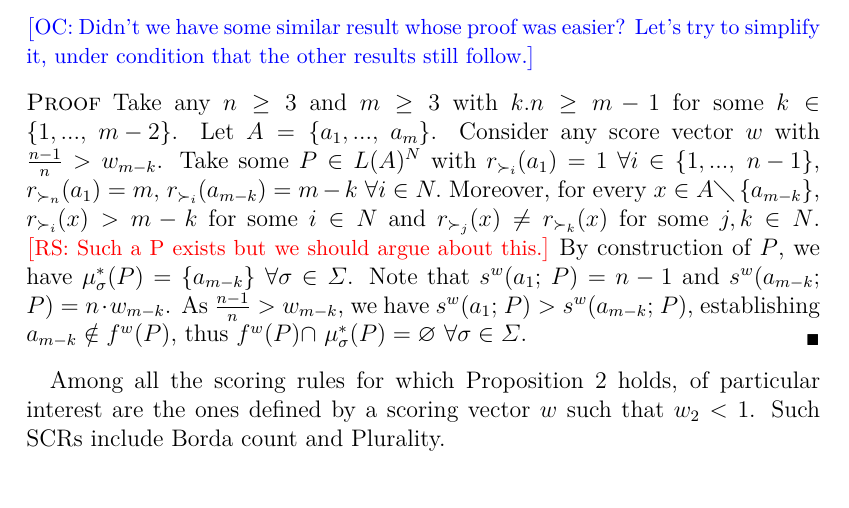
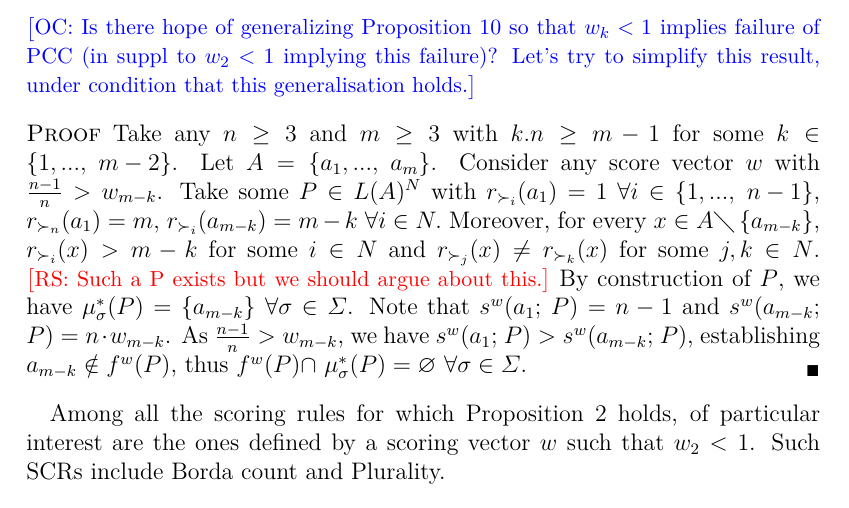
Before and after one commit to xoxor/Compromise, a LaTeX paper (true compromise.tex): part of page 10 of 27, cut so that both start at the same text. Compiled offline with pdfLaTeX; a LaTeX package or settings file that is missing is left out.

Commit message:
Rmk restore older prop

```diff
--- a/true compromise.tex
+++ b/true compromise.tex
@@ -277,7 +277,7 @@ lead to a failure of PCC.
 \label{prop:whenPCCfails} Let $n\geq 3$ and $m\geq 3.$ Take any score vector $w$.
 If $k\cdot n\geq m-1$ for some $k\in \normalfont{\intvl{1, m-2}}$ and $\frac{n-1}{n}>w_{m-k}$ then $f^w$ fails PCC.
 \end{proposition}
-\commentOC{Didn’t we have some similar result whose proof was easier? Let’s try to simplify it, under condition that the other results still follow.}
+\commentOC{Is there hope of generalizing \cref{th:bound} so that $w_k < 1$ implies failure of PCC (in suppl to $w_2 < 1$ implying this failure)? Let’s try to simplify this result, under condition that this generalisation holds.}
 \begin{proof}
 Take any $n\geq 3$ and $m\geq 3$ with $k.n\geq m-1$ for some $k\in \left\{
 1,...,\text{ }m-2\right\} $. Let $A=\left\{ a_{1},...,\text{ }a_{m}\right\} $%
```
Also changed, not shown: true compromise.tex (1 more changed lines).
